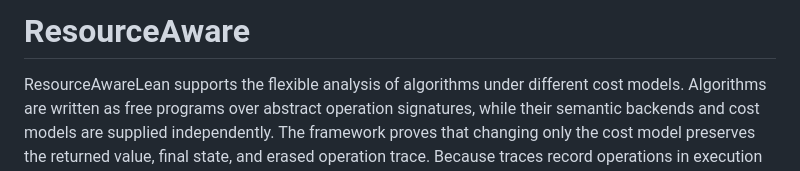
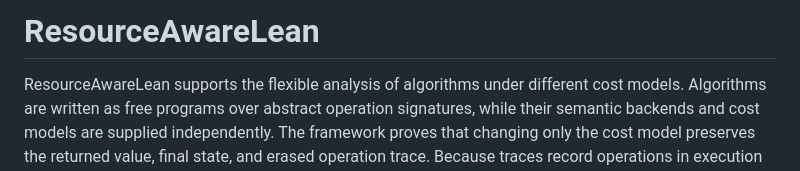
Before and after one commit to scorpsj77/ResourceAwareLean, a Markdown page: README.md, the part around the change. Drawn GitHub-style.

```diff
--- a/README.md
+++ b/README.md
@@ -1,4 +1,4 @@
-# ResourceAware
+# ResourceAwareLean
 
 ResourceAwareLean supports the flexible analysis of algorithms under different
 cost models. Algorithms are written as free programs over abstract operation
```
